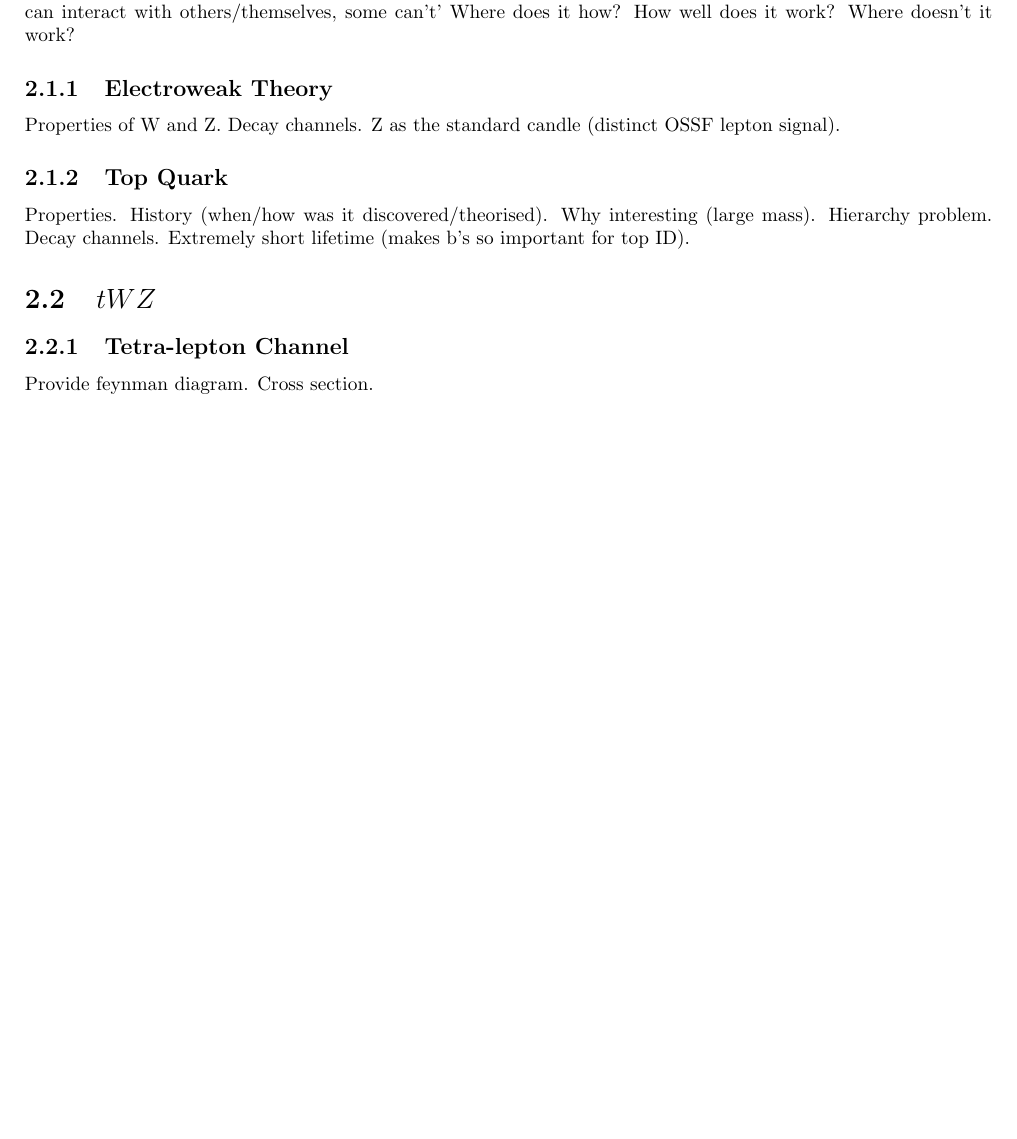
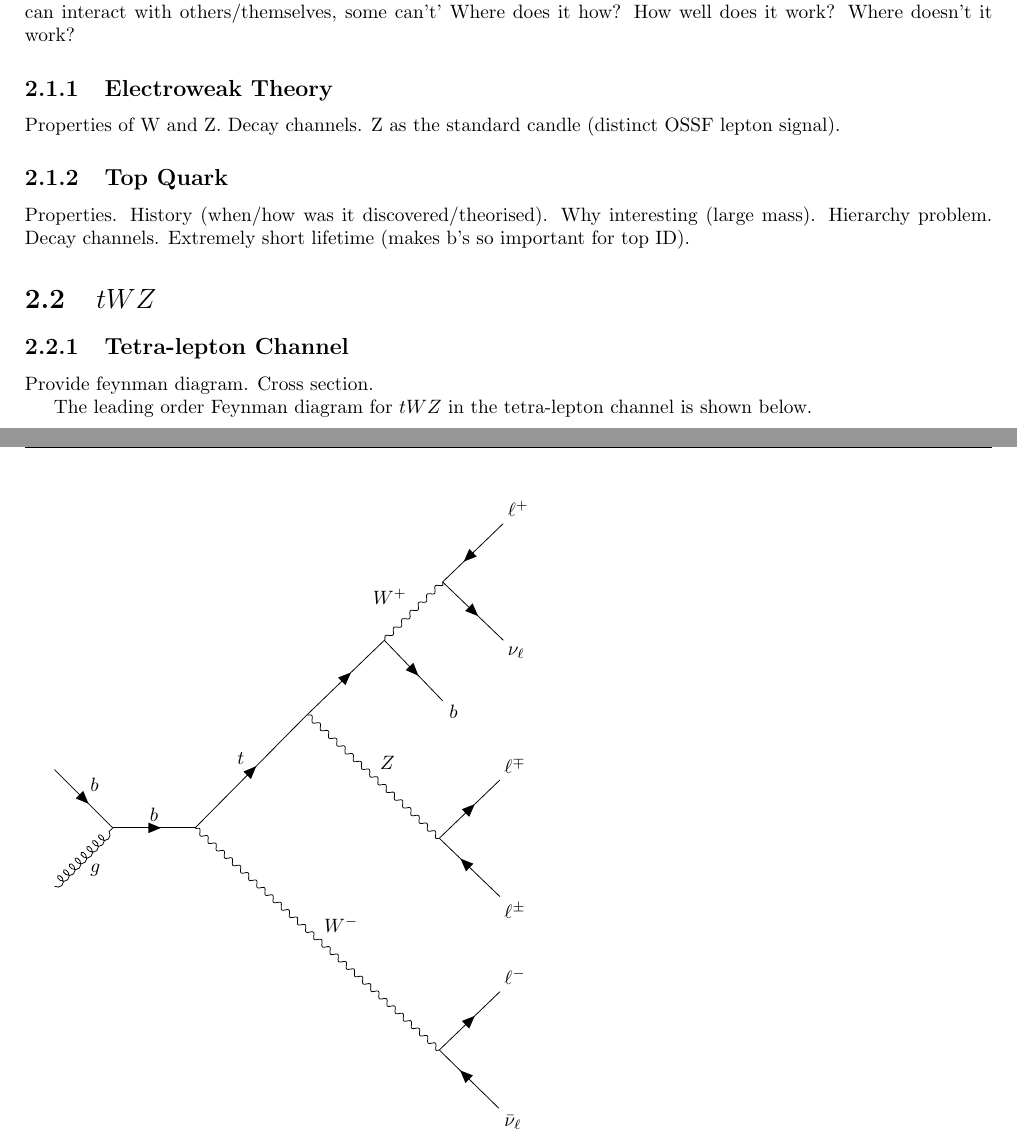
Before and after one commit to reichjake/thesis, a LaTeX thesis (thesis.tex, which reads sections/theory.tex): part of page 8 of 15 before the commit and two parts of pages 8 and 9 of 17 after it, the two joined at a grey line, cut so that both start at the same text, the shorter picture padded with empty space. Compiled offline with pdfLaTeX.

Commit message:
added twz and ttz feynman diagrams (change? more forward, to make vertically smaller)

```diff
--- a/sections/theory.tex
+++ b/sections/theory.tex
@@ -7,3 +7,68 @@ Properties. History (when/how was it discovered/theorised). Why interesting (lar
 \section{$tWZ$}
 \subsection{Tetra-lepton Channel}
 Provide feynman diagram. Cross section.
+
+The leading order Feynman diagram for \tWZ in the tetra-lepton channel is shown below.
+
+
+
+
+\begin{tikzpicture}
+\label{fig:twz_FeymanDiagram}
+\begin{feynman}
+\vertex (a);
+\vertex [below right=of a] (c);
+\vertex [below left=of c] (b);
+
+\vertex [right=of c] (d);  %d: tW vertex
+
+\vertex (e) at (4.6,1);  %e: top vertex
+
+\vertex (i) at (7,-1.25);  %i: Z -> ll vertex
+\vertex [above right=of i] (f1) {$\ell^{\mp}$};
+\vertex [below right=of i] (f2) {$\ell^{\pm}$};
+
+
+\vertex (f) at (6,2.35);  %f: Wb vertex
+\vertex [below right=of f] (f7) {$b$};
+
+\vertex [above right=of f] (g);  %g: l \nu vertex
+\vertex [below right=of g] (f3) {${\nu}_{\ell}$};
+\vertex [above right=of g] (f4) {$\ell^{+}$};
+
+%\vertex [below right=of d] (h); %h: l \nu vertex (bottom)
+\vertex (h) at (7,-5.1); %h: l \nu vertex (bottom)
+\vertex [below right=of h] (f5) {$\bar{\nu}_{\ell}$};
+\vertex [above right=of h] (f6) {$\ell^{-}$};
+
+
+
+\diagram* {
+	(a) -- [fermion, edge label=$b$] (c),
+	(b) -- [gluon, edge label'=$g$] (c),
+	(c) -- [fermion, edge label=$b$] (d),
+	(d) -- [fermion, edge label=$t$] (e),
+
+	(e) -- [boson, edge label=$Z$] (i),
+	(i) -- [fermion] (f1),
+	(i) -- [anti fermion] (f2),
+
+	(f) -- [boson, edge label=$W^{+}$] (g),
+	(e) -- [fermion] (f),
+	(f) -- [fermion] (f7),
+	(g) -- [fermion] (f3),
+	(g) -- [anti fermion] (f4),
+
+
+
+	(d) -- [boson, edge label=$W^{-}$] (h),
+ 	(h) -- [anti fermion] (f5),
+	(h) -- [fermion] (f6),
+
+
+
+
+};
+\end{feynman}
+
+\end{tikzpicture}
--- a/thesis.tex
+++ b/thesis.tex
@@ -12,6 +12,12 @@
 \usepackage{hyperref}
 %\pagestyle{headings}
 \usepackage{xspace}
+
+
+\usepackage{tikz-feynman}
+\tikzfeynmanset{compat=1.0.0}
+
+
 
 % centering of chapter headings
 \usepackage{sectsty}
```
Also changed, not shown: thesis.pdf, sections/theory.tex (70 more changed lines), 4 other files.
